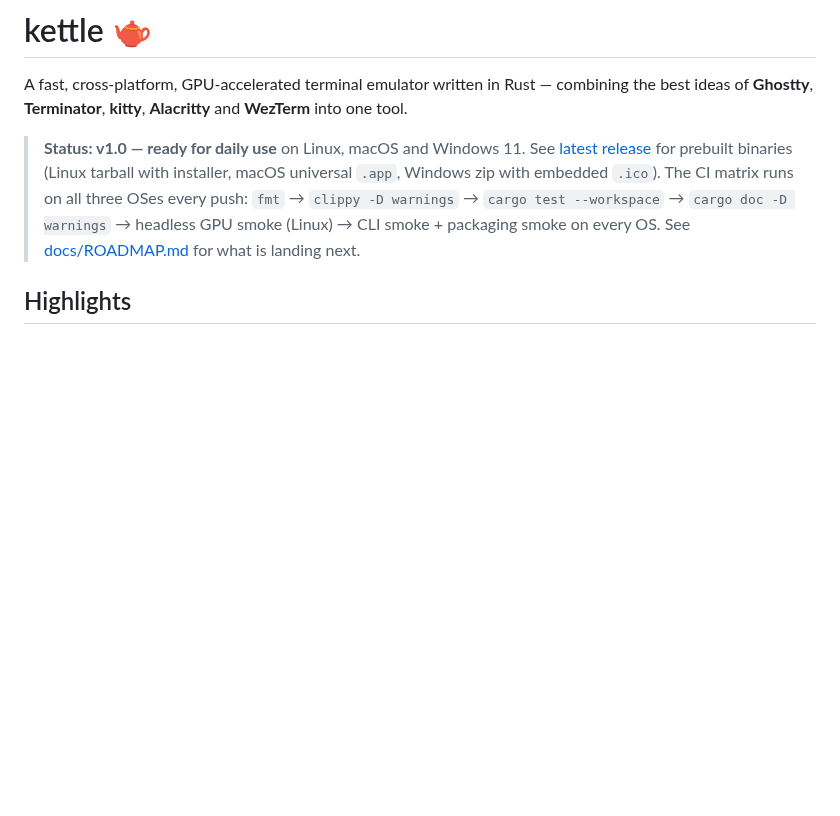
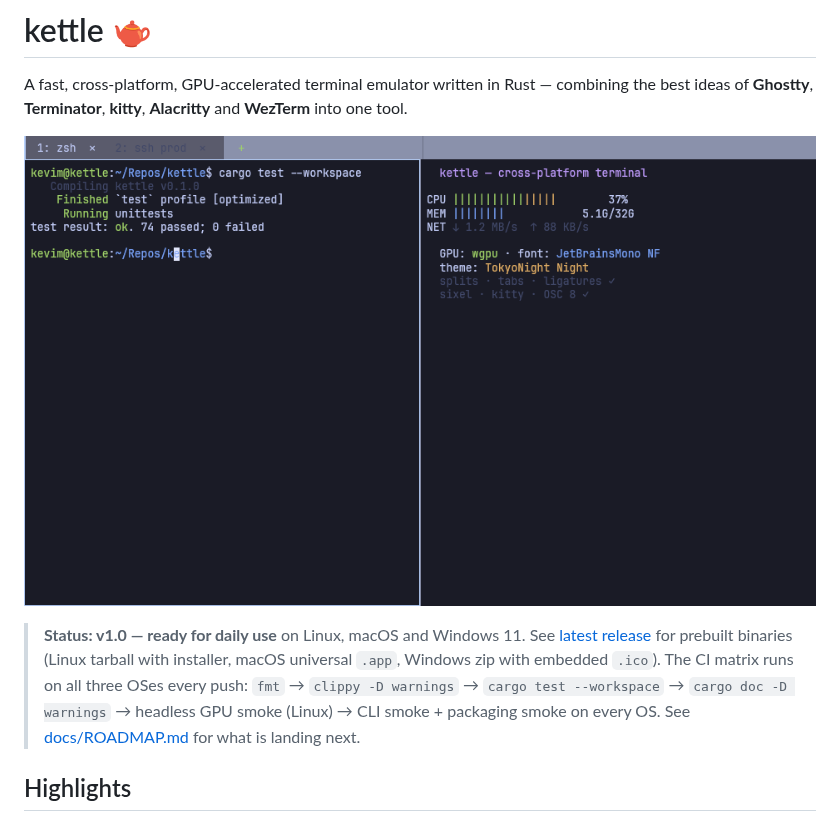
Before and after one commit to Reddimus/kettle, a Markdown page: README.md, the part around the change. GitHub-like rendering; pictures changed too: docs/images/kettle-hero.png (added); blank space fills up the shorter version.

```diff
--- a/README.md
+++ b/README.md
@@ -3,6 +3,8 @@
 A fast, cross-platform, GPU-accelerated terminal emulator written in Rust —
 combining the best ideas of **Ghostty**, **Terminator**, **kitty**,
 **Alacritty** and **WezTerm** into one tool.
+
+![kettle — TokyoNight Night, two-pane split with the redesigned tab bar](docs/images/kettle-hero.png)
 
 > **Status: v1.0 — ready for daily use** on Linux, macOS and Windows 11.
 > See [latest release](https://github.com/Reddimus/kettle/releases/latest)
```
Also changed, not shown: CHANGELOG.md (+14 -0 lines), 1 other file.
